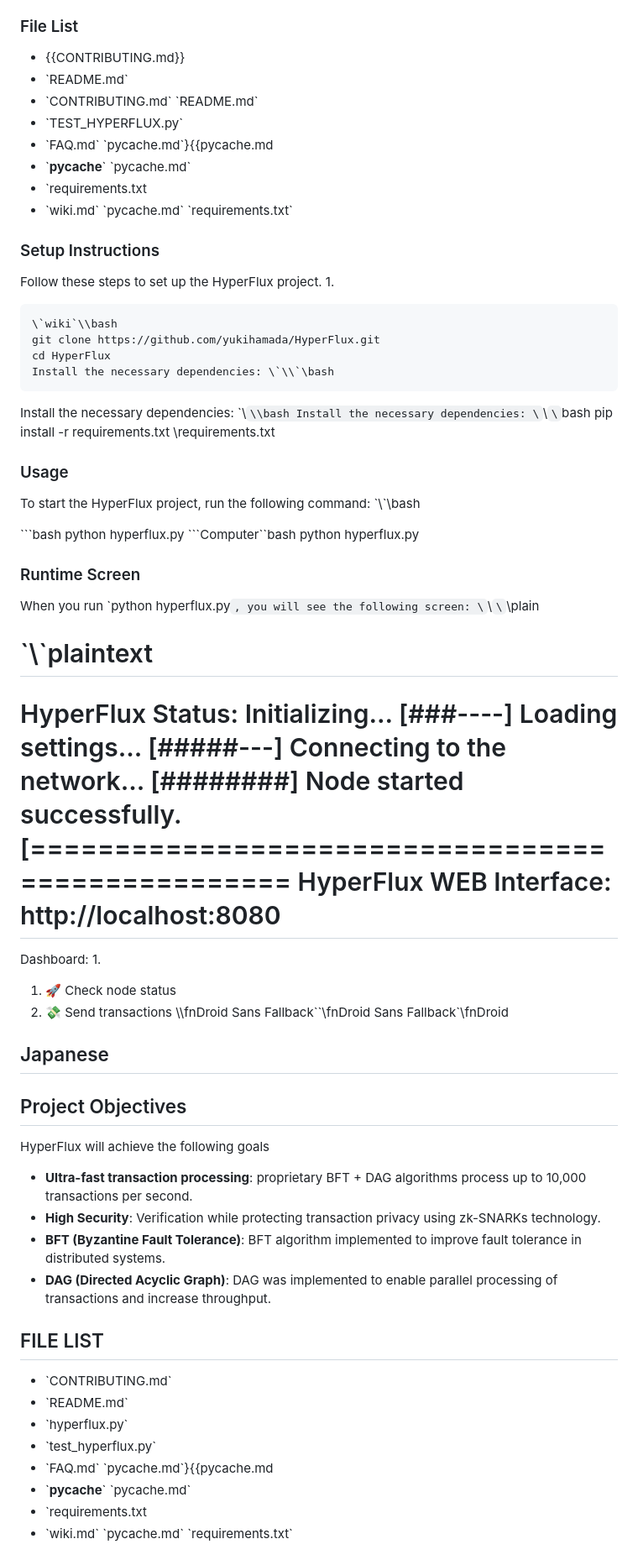
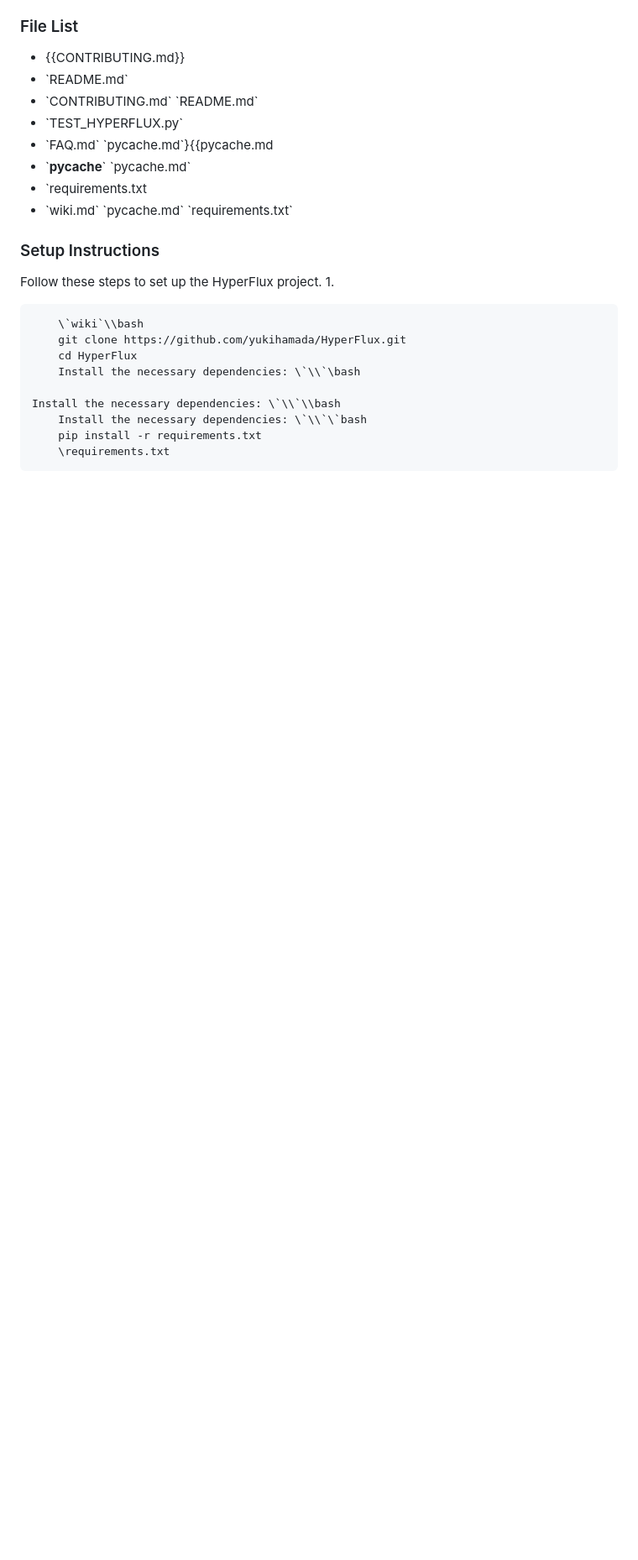
Before and after one commit to yukihamada/HyperFlux, a Markdown page: README.md, the part around one of its changes. Shown at 84% size. GitHub-like rendering; blank space fills up the shorter version.

````diff
--- a/README.md
+++ b/README.md
@@ -89,7 +90,7 @@ HyperFlux aims to achieve the following goals
 
 Follow these steps to set up the HyperFlux project. 1.
 
-
+```
     \`wiki`\\bash
     git clone https://github.com/yukihamada/HyperFlux.git
     cd HyperFlux
@@ -99,53 +100,3 @@ Install the necessary dependencies: \`\\`\\bash
     Install the necessary dependencies: \`\\`\`bash
     pip install -r requirements.txt
     \requirements.txt
-
-### Usage
-
-To start the HyperFlux project, run the following command: \`\\\`\bash
-
-\`\`\`bash
-python hyperflux.py
-\`\`\`Computer``bash python hyperflux.py
-
-### Runtime Screen
-
-When you run \`python hyperflux.py`, you will see the following screen: \`\\`\`\plain
-
-\`\\`plaintext
-==================================================
-HyperFlux Status: Initializing...
-[###----] Loading settings...
-[#####---] Connecting to the network...
-[########] Node started successfully.
-[==================================================
-HyperFlux WEB Interface: http://localhost:8080
-==================================================
-Dashboard: 1.
-1. 🚀 Check node status
-2. 💸 Send transactions
-\\\fnDroid Sans Fallback``\fnDroid Sans Fallback`\fnDroid
-
-## Japanese
-
-
-## Project Objectives
-
-HyperFlux will achieve the following goals
-
-- **Ultra-fast transaction processing**: proprietary BFT + DAG algorithms process up to 10,000 transactions per second.
-- **High Security**: Verification while protecting transaction privacy using zk-SNARKs technology.
-- **BFT (Byzantine Fault Tolerance)**: BFT algorithm implemented to improve fault tolerance in distributed systems.
-- **DAG (Directed Acyclic Graph)**: DAG was implemented to enable parallel processing of transactions and increase throughput.
-## FILE LIST
-
-- \`CONTRIBUTING.md\`
-- \`README.md\`
-- \`hyperflux.py\`
-- \`test_hyperflux.py\`
-- \`FAQ.md\` \`pycache.md\`}{{pycache.md
-- \`__pycache__\` \`pycache.md\`
-- \`requirements.txt
-- \`wiki.md\` \`pycache.md\` \`requirements.txt\`
-
-
````
Also changed, not shown: other parts of README.md (+12 -39 lines).
